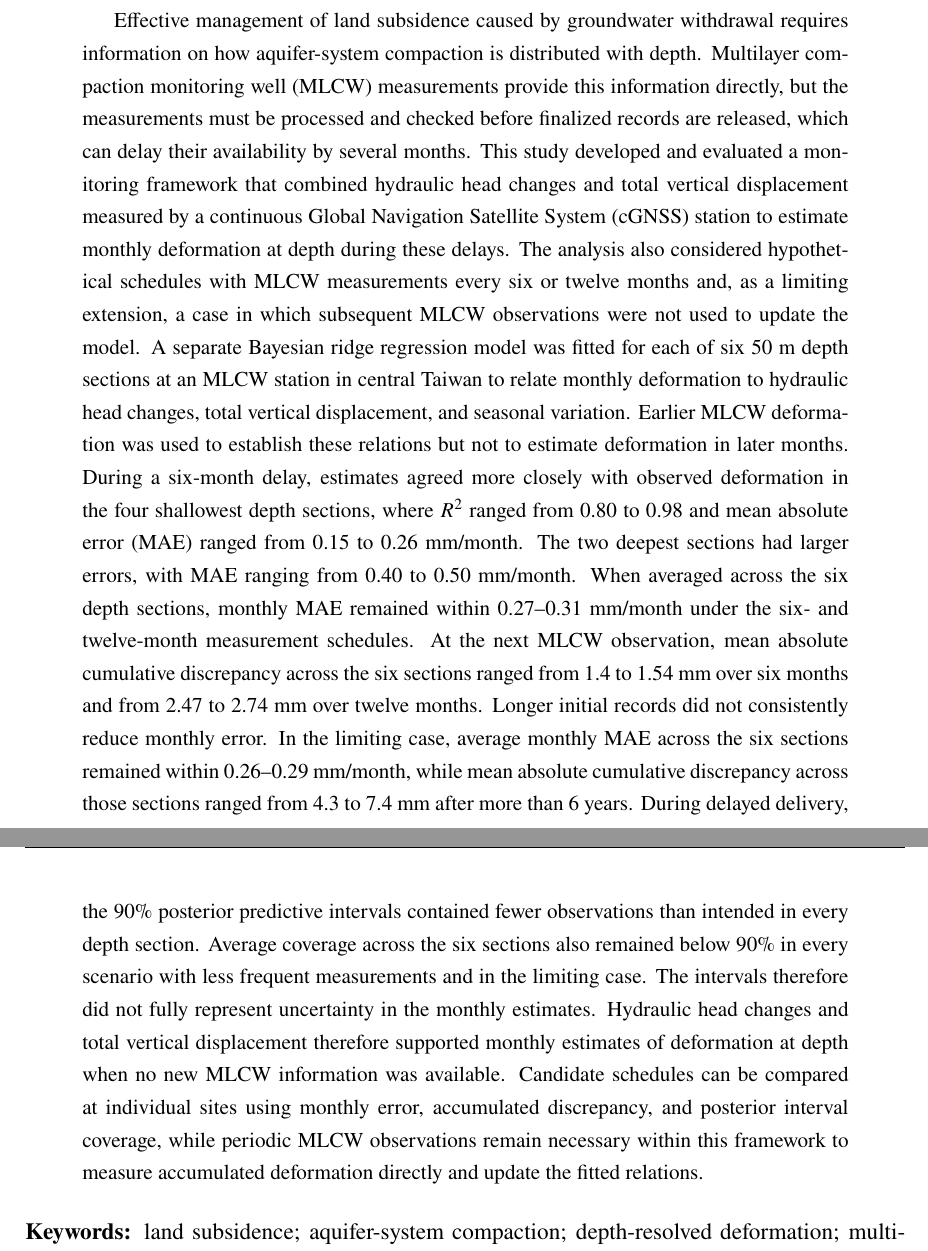
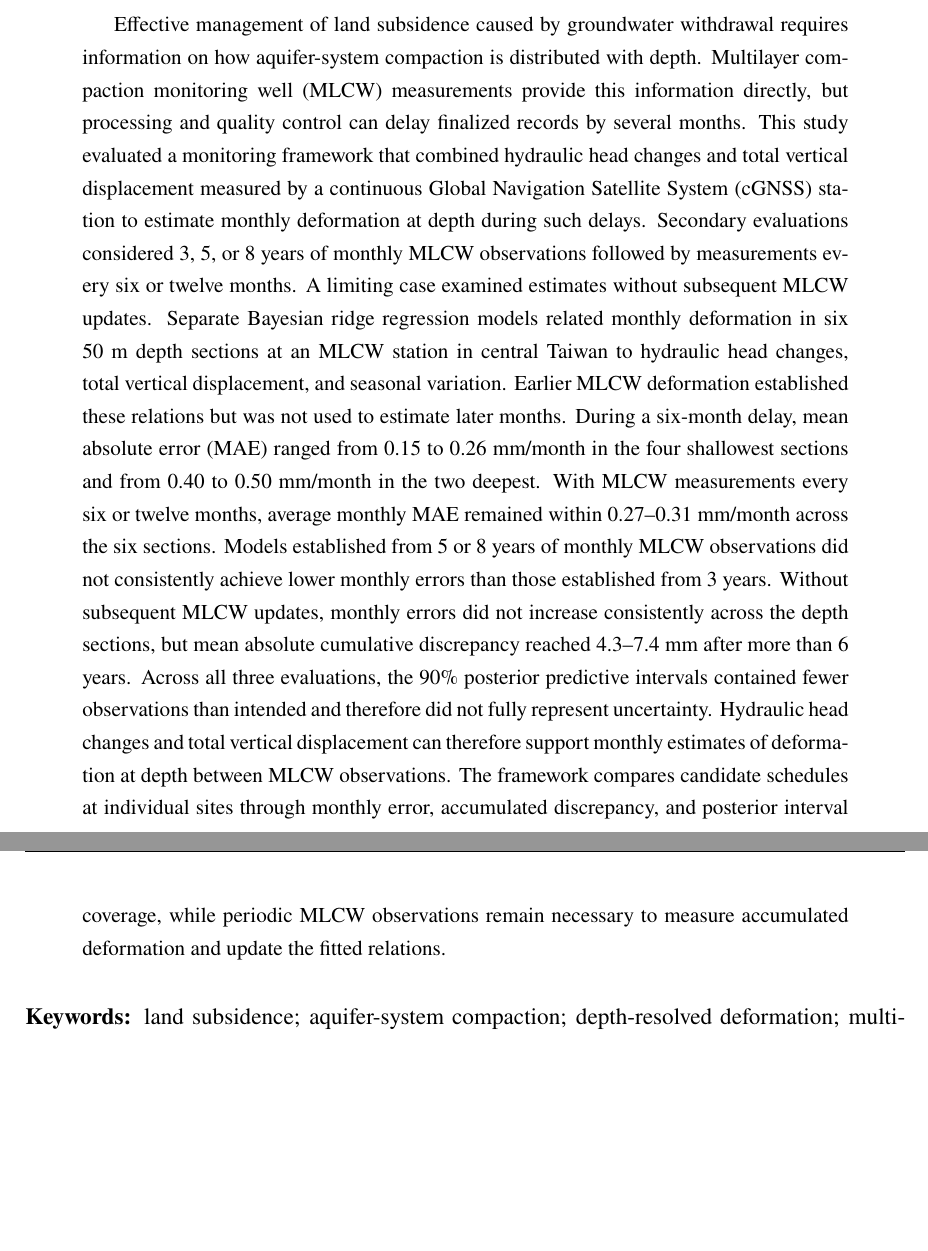
Before and after one commit to david-ncu2019/manuscript002, a LaTeX paper (main.tex): two parts of pages 1 and 2 of 59, joined at a grey line, cut so that both start at the same text, the shorter picture padded with empty space. Compiled offline with pdfLaTeX.

Commit message:
Condense abstract and clarify initial MLCW observation periods

```diff
--- a/main.tex
+++ b/main.tex
@@ -84,7 +84,7 @@
 
 \begin{abstract}
 % Land subsidence develops as groundwater withdrawal increases effective stress and compacts susceptible sediments within an aquifer system. Surface displacement measurements describe the total vertical response, but they do not show how the compaction is distributed with depth. Multilayer compaction monitoring wells provide this information directly, although their monthly observations may not be available when a current assessment is required. This study tested whether routinely available monitoring data could provide provisional estimates of monthly compaction during a six-month delay in the delivery of multilayer compaction observations at Tuku, central Taiwan. The analysis represented the monitored profile by six 50~m depth sections and related their monthly compaction to hydraulic head changes, vertical surface displacement from a continuous Global Navigation Satellite System station, and seasonal terms. Bayesian ridge regression was evaluated in temporal order. Six consecutive monthly compaction observations were withheld during each evaluation period, and the model was updated only after the withheld observations became available. The updated model achieved \placeholder{POOLED R2, RMSE, AND MAE} and \placeholder{MAIN DEPTH-DEPENDENT RESULT}. Its performance was \placeholder{COMPARISON WITH FROZEN AND PERSISTENCE BASELINES}. Error-calibrated 90\% prediction intervals attained \placeholder{EMPIRICAL COVERAGE} with a mean width of \placeholder{INTERVAL WIDTH}. These results \placeholder{CONCISE OPERATIONAL CONCLUSION SUPPORTED BY THE FINAL RUN}.
-Effective management of land subsidence caused by groundwater withdrawal requires information on how aquifer-system compaction is distributed with depth. Multilayer compaction monitoring well (MLCW) measurements provide this information directly, but the measurements must be processed and checked before finalized records are released, which can delay their availability by several months. This study developed and evaluated a monitoring framework that combined hydraulic head changes and total vertical displacement measured by a continuous Global Navigation Satellite System (cGNSS) station to estimate monthly deformation at depth during these delays. The analysis also considered hypothetical schedules with MLCW measurements every six or twelve months and, as a limiting extension, a case in which subsequent MLCW observations were not used to update the model. A separate Bayesian ridge regression model was fitted for each of six 50~m depth sections at an MLCW station in central Taiwan to relate monthly deformation to hydraulic head changes, total vertical displacement, and seasonal variation. Earlier MLCW deformation was used to establish these relations but not to estimate deformation in later months. During a six-month delay, estimates agreed more closely with observed deformation in the four shallowest depth sections, where $R^2$ ranged from 0.80 to 0.98 and mean absolute error (MAE) ranged from 0.15 to 0.26~mm/month. The two deepest sections had larger errors, with MAE ranging from 0.40 to 0.50~mm/month. When averaged across the six depth sections, monthly MAE remained within 0.27--0.31~mm/month under the six- and twelve-month measurement schedules. At the next MLCW observation, mean absolute cumulative discrepancy across the six sections ranged from 1.4 to 1.54~mm over six months and from 2.47 to 2.74~mm over twelve months. Longer initial records did not consistently reduce monthly error. In the limiting case, average monthly MAE across the six sections remained within 0.26--0.29~mm/month, while mean absolute cumulative discrepancy across those sections ranged from 4.3 to 7.4~mm after more than 6 years. During delayed delivery, the 90\% posterior predictive intervals contained fewer observations than intended in every depth section. Average coverage across the six sections also remained below 90\% in every scenario with less frequent measurements and in the limiting case. The intervals therefore did not fully represent uncertainty in the monthly estimates. Hydraulic head changes and total vertical displacement therefore supported monthly estimates of deformation at depth when no new MLCW information was available. Candidate schedules can be compared at individual sites using monthly error, accumulated discrepancy, and posterior interval coverage, while periodic MLCW observations remain necessary within this framework to measure accumulated deformation directly and update the fitted relations.
+Effective management of land subsidence caused by groundwater withdrawal requires information on how aquifer-system compaction is distributed with depth. Multilayer compaction monitoring well (MLCW) measurements provide this information directly, but processing and quality control can delay finalized records by several months. This study evaluated a monitoring framework that combined hydraulic head changes and total vertical displacement measured by a continuous Global Navigation Satellite System (cGNSS) station to estimate monthly deformation at depth during such delays. Secondary evaluations considered 3, 5, or 8 years of monthly MLCW observations followed by measurements every six or twelve months. A limiting case examined estimates without subsequent MLCW updates. Separate Bayesian ridge regression models related monthly deformation in six 50~m depth sections at an MLCW station in central Taiwan to hydraulic head changes, total vertical displacement, and seasonal variation. Earlier MLCW deformation established these relations but was not used to estimate later months. During a six-month delay, mean absolute error (MAE) ranged from 0.15 to 0.26~mm/month in the four shallowest sections and from 0.40 to 0.50~mm/month in the two deepest. With MLCW measurements every six or twelve months, average monthly MAE remained within 0.27--0.31~mm/month across the six sections. Models established from 5 or 8 years of monthly MLCW observations did not consistently achieve lower monthly errors than those established from 3 years. Without subsequent MLCW updates, monthly errors did not increase consistently across the depth sections, but mean absolute cumulative discrepancy reached 4.3--7.4~mm after more than 6 years. Across all three evaluations, the 90\% posterior predictive intervals contained fewer observations than intended and therefore did not fully represent uncertainty. Hydraulic head changes and total vertical displacement can therefore support monthly estimates of deformation at depth between MLCW observations. The framework compares candidate schedules at individual sites through monthly error, accumulated discrepancy, and posterior interval coverage, while periodic MLCW observations remain necessary to measure accumulated deformation and update the fitted relations.
 \end{abstract}
 
 % \keywords{aquifer-system compaction; groundwater level; delayed observations; Bayesian ridge regression; Tuku}
```
